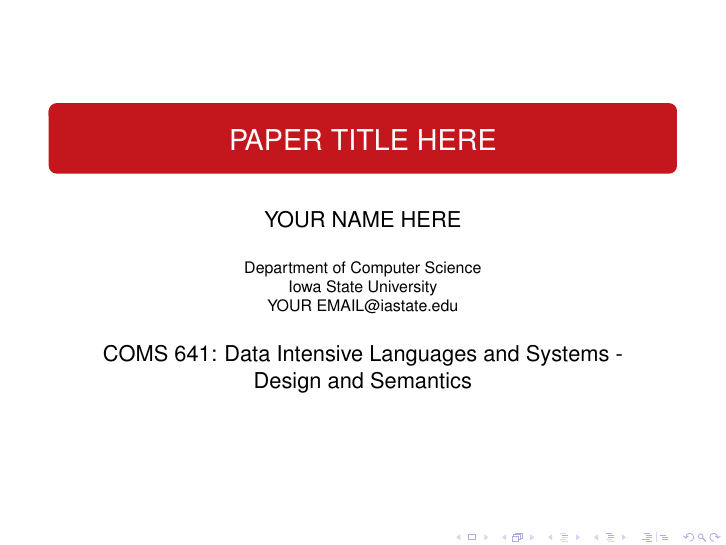
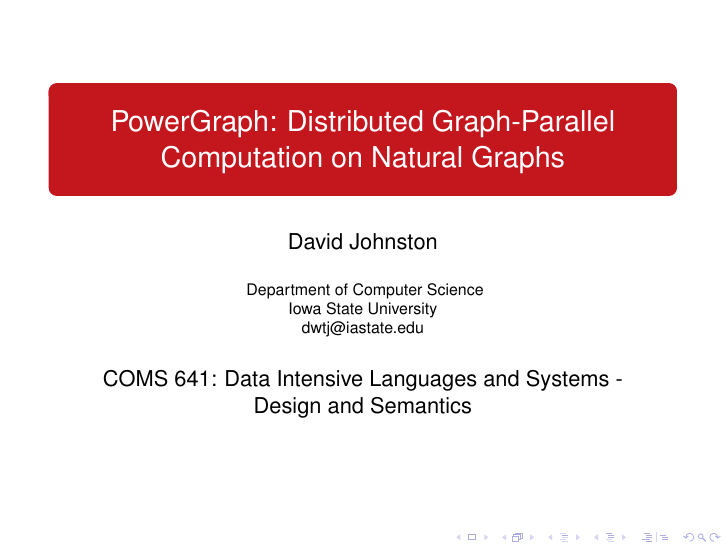
Before and after one commit to dwtj/powergraph-presentation, LaTeX slides (presentation/presentation.tex): page 1 of 12. Compiled offline with pdfLaTeX.

Commit message:
Fill in presentation template's title slide

```diff
--- a/presentation/presentation.tex
+++ b/presentation/presentation.tex
@@ -20,9 +20,13 @@
 \graphicspath{{figures/}}
 
 
-\title[SHORT PAPER TITLE HERE]{PAPER TITLE HERE}
-\author[YOUR NAME HERE]{YOUR NAME HERE}
-\institute[ISU]{Department of Computer Science \linebreak Iowa State University\linebreak YOUR EMAIL@iastate.edu}
+\title[PowerGraph]{PowerGraph: Distributed Graph-Parallel Computation on Natural Graphs}
+\author[David Johnston]{David Johnston}
+\institute[ISU]{
+    Department of Computer Science \linebreak
+    Iowa State University\linebreak
+    dwtj@iastate.edu
+}
 
 \date[COMS 641]{COMS 641: Data Intensive Languages and Systems - Design and Semantics}
 %\date{Month X, 20XX}
```
